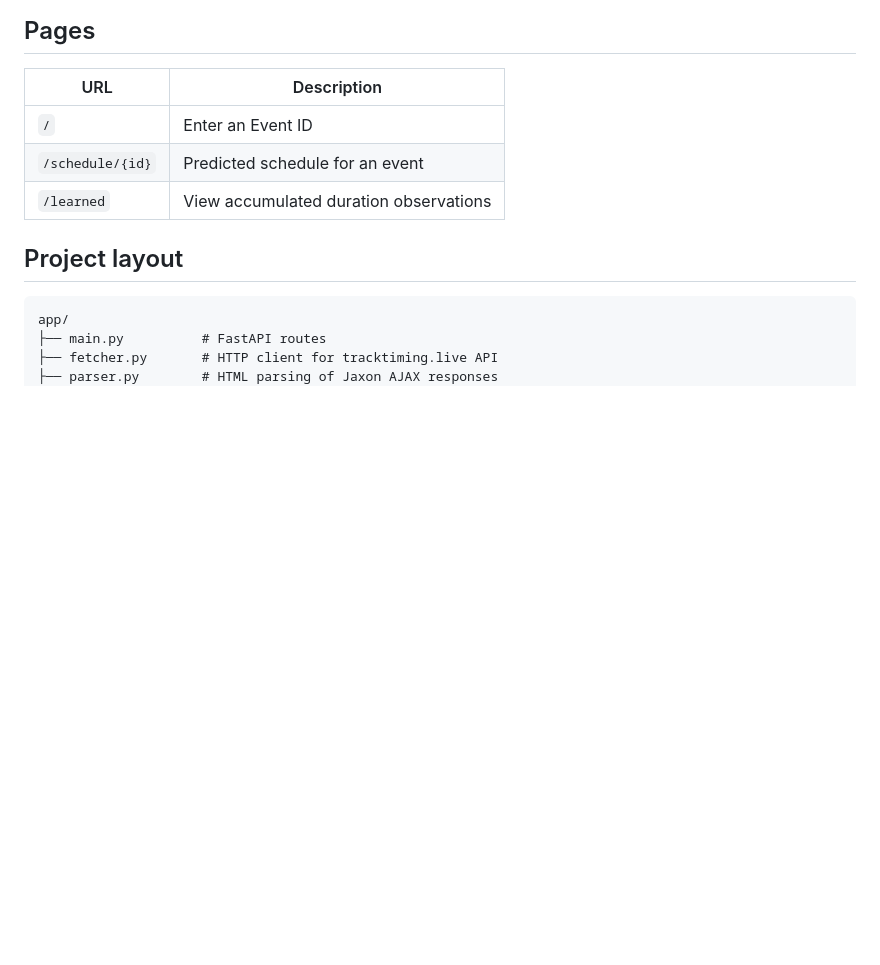
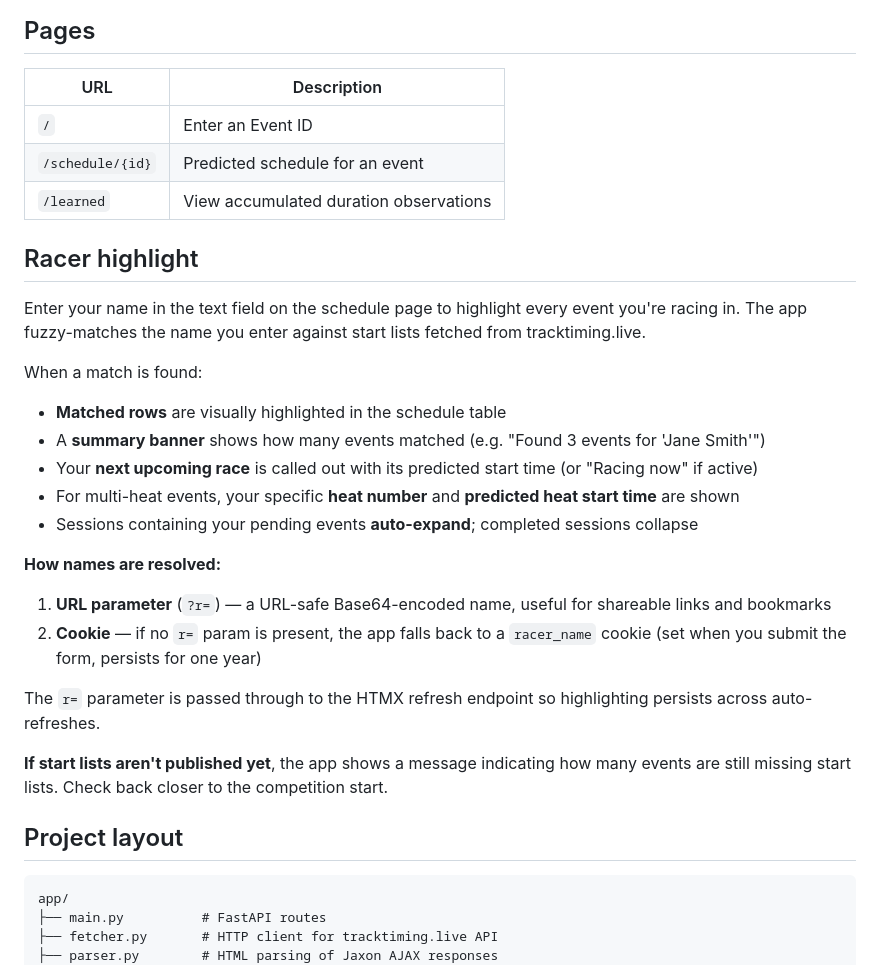
Before and after one commit to lanyonm/track-timing-predictor, a Markdown page: README.md, the part around the change. Drawn GitHub-style; blank space fills up the shorter version.

Commit message:
docs: add racer highlight section to README

```diff
--- a/README.md
+++ b/README.md
@@ -47,6 +47,27 @@ Event IDs can be found in the URL of any event on tracktiming.live:
 | `/` | Enter an Event ID |
 | `/schedule/{id}` | Predicted schedule for an event |
 | `/learned` | View accumulated duration observations |
+
+## Racer highlight
+
+Enter your name in the text field on the schedule page to highlight every event you're racing in. The app fuzzy-matches the name you enter against start lists fetched from tracktiming.live.
+
+When a match is found:
+
+- **Matched rows** are visually highlighted in the schedule table
+- A **summary banner** shows how many events matched (e.g. "Found 3 events for 'Jane Smith'")
+- Your **next upcoming race** is called out with its predicted start time (or "Racing now" if active)
+- For multi-heat events, your specific **heat number** and **predicted heat start time** are shown
+- Sessions containing your pending events **auto-expand**; completed sessions collapse
+
+**How names are resolved:**
+
+1. **URL parameter** (`?r=`) — a URL-safe Base64-encoded name, useful for shareable links and bookmarks
+2. **Cookie** — if no `r=` param is present, the app falls back to a `racer_name` cookie (set when you submit the form, persists for one year)
+
+The `r=` parameter is passed through to the HTMX refresh endpoint so highlighting persists across auto-refreshes.
+
+**If start lists aren't published yet**, the app shows a message indicating how many events are still missing start lists. Check back closer to the competition start.
 
 ## Project layout
 
```
